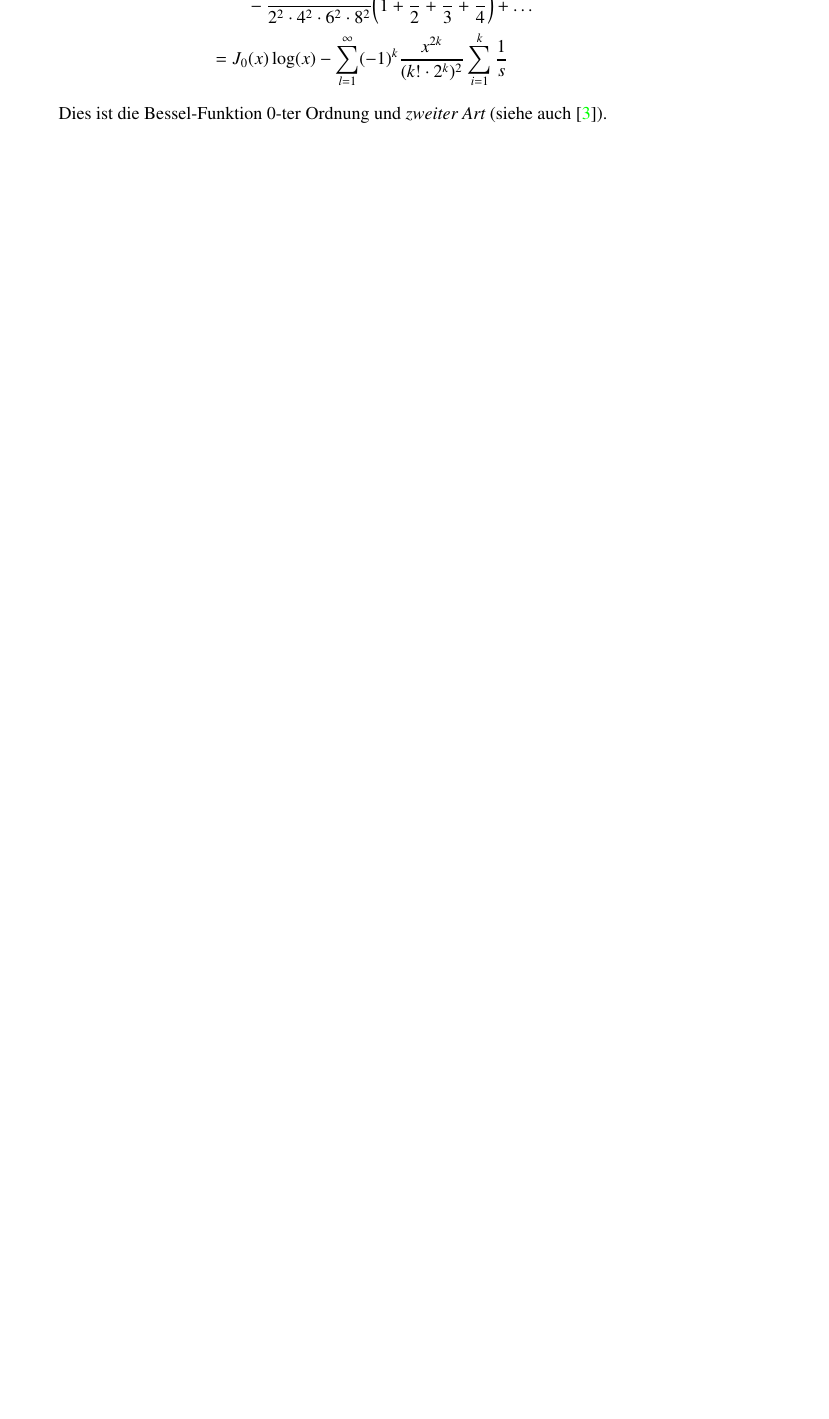
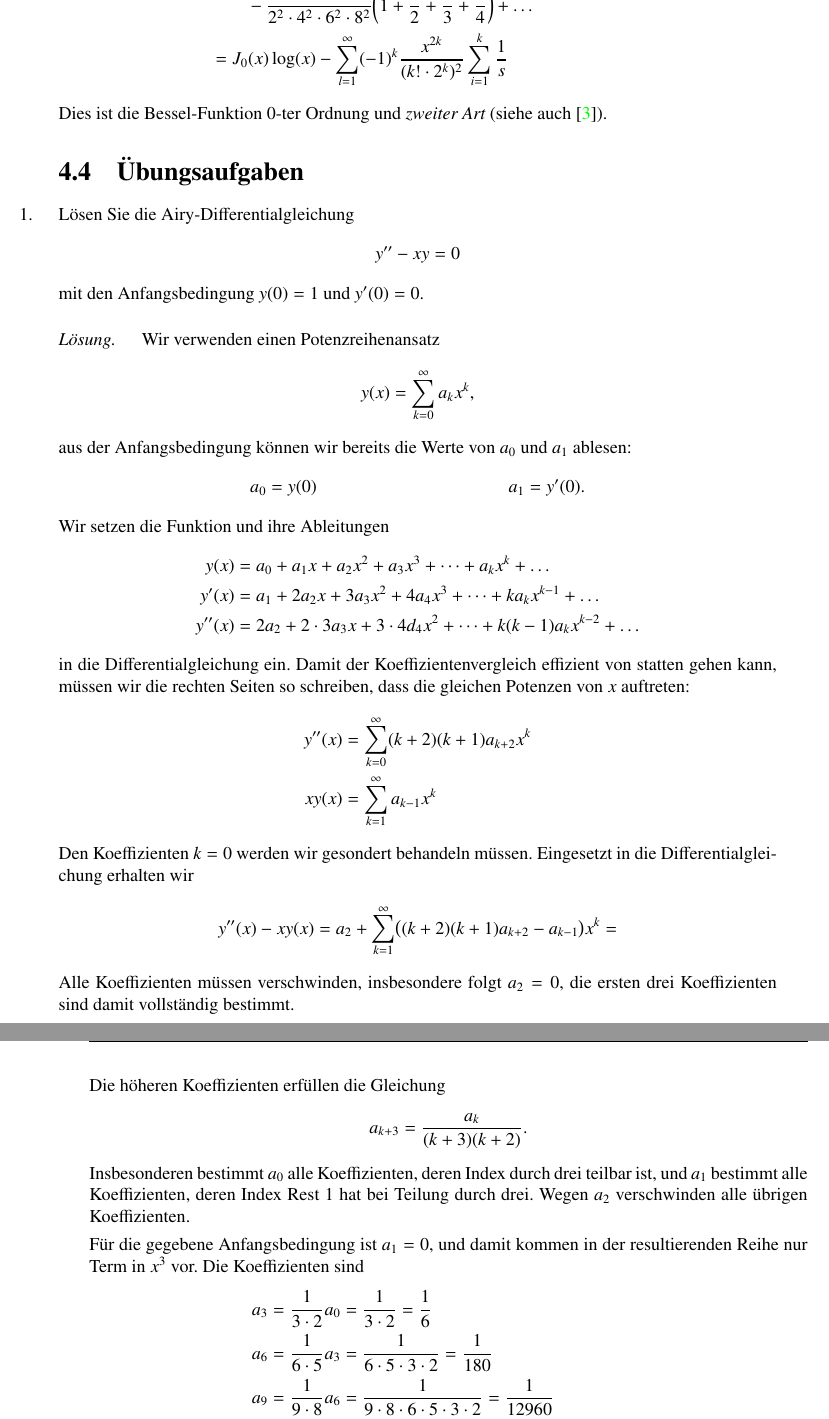
Before and after one commit to AndreasFMueller/SeminarDGL, a LaTeX book (skript/skript.tex, which reads skript/chapters/potenzreihen.tex, skript/uebungsaufgaben/401.tex, skript/uebungsaufgaben/402.tex): part of page 60 of 128 before the commit and two parts of pages 60 and 61 of 130 after it, the two joined at a grey line, cut so that both start at the same text, the shorter picture padded with empty space. Compiled offline with pdfLaTeX; a LaTeX package or settings file that is missing is left out.

Commit message:
Aufgaben zum Kapitel 4

```diff
--- a/skript/chapters/potenzreihen.tex
+++ b/skript/chapters/potenzreihen.tex
@@ -442,3 +442,11 @@ J_0(x)\log(x)
 Dies ist die Bessel-Funktion 0-ter Ordnung und {\em zweiter Art} (siehe auch
 \index{Bessselfunktion zweiter Art}
 \cite{skript:smirnow2}).
+
+\section{"Ubungsaufgaben}
+\begin{uebungsaufgaben}
+\item
+\input uebungsaufgaben/401.tex
+\item
+\input uebungsaufgaben/402.tex
+\end{uebungsaufgaben}
--- /dev/null
+++ b/skript/uebungsaufgaben/401.tex
@@ -0,0 +1,78 @@
+L"osen Sie die Airy-Differentialgleichung
+\[
+y''-xy=0
+\]
+mit den Anfangsbedingung $y(0)=1$ und $y'(0)=0$.
+
+\begin{loesung}
+Wir verwenden einen Potenzreihenansatz
+\[
+y(x)=\sum_{k=0}^\infty a_kx^k,
+\]
+aus der Anfangsbedingung k"onnen wir bereits die Werte von $a_0$ und
+$a_1$ ablesen:
+\begin{align*}
+a_0&=y(0)&
+a_1&=y'(0).
+\end{align*}
+Wir setzen die Funktion und ihre Ableitungen
+\begin{align*}
+y(x)&=a_0+a_1x+a_2x^2+a_3x^3+\dots+a_kx^k+\dots
+\\
+y'(x)&=a_1+2a_2x+3a_3x^2+4a_4x^3+\dots+ka_kx^{k-1}+\dots
+\\
+y''(x)&=2a_2+2\cdot 3a_3x + 3\cdot 4d_4x^2+\dots +k(k-1)a_kx^{k-2}+\dots
+\end{align*}
+in die Differentialgleichung ein.
+Damit der Koeffizientenvergleich effizient von statten gehen kann,
+m"ussen wir die rechten Seiten so schreiben, dass die gleichen Potenzen
+von $x$ auftreten:
+\begin{align*}
+y''(x)
+&=
+\sum_{k=0}^\infty (k+2)(k+1)a_{k+2}x^k
+\\
+xy(x)
+&=
+\sum_{k=1}^\infty a_{k-1}x^k
+\end{align*}
+Den Koeffizienten $k=0$ werden wir gesondert behandeln m"ussen.
+Eingesetzt in die Differentialgleichung erhalten wir
+\[
+y''(x)-xy(x)
+=
+a_2 + \sum_{k=1}^\infty \bigl((k+2)(k+1)a_{k+2}-a_{k-1}\bigr)x^k=
+\]
+Alle Koeffizienten m"ussen verschwinden, insbesondere folgt $a_2=0$,
+die ersten drei Koeffizienten sind damit vollst"andig bestimmt.
+
+Die h"oheren Koeffizienten erf"ullen die Gleichung
+\[
+a_{k+3}=\frac{a_k}{(k+3)(k+2)}.
+\]
+Insbesonderen bestimmt $a_0$ alle Koeffizienten, deren Index durch
+drei teilbar ist, und $a_1$ bestimmt alle Koeffizienten, deren Index
+Rest $1$ hat bei Teilung durch drei.
+Wegen $a_2$ verschwinden alle "ubrigen Koeffizienten.
+
+F"ur die gegebene Anfangsbedingung ist $a_1=0$, und damit kommen in der
+resultierenden Reihe nur Term in $x^3$ vor.
+Die Koeffizienten sind
+\begin{align*}
+a_3&=\frac1{3\cdot 2}a_0=\frac1{3\cdot 2}=\frac16\\
+a_6&=\frac1{6\cdot 5}a_3=\frac1{6\cdot 5\cdot 3\cdot 2}=\frac1{180}\\
+a_9&=\frac1{9\cdot 8}a_6=\frac1{9\cdot 8\cdot 6\cdot 5\cdot 3\cdot 2}=\frac1{12960}\\
+a_{12}&=\frac1{12\cdot 11}a_9=\frac1{12\cdot 11\cdot 9\cdot 8\cdot 6\cdot 5\cdot 3\cdot 2}=\frac1{1710720}
+\\
+&\dots
+\end{align*}
+Daraus kann man jetzt die Potenzreihe ableiten:
+\begin{align*}
+y(x)
+&=
+\sum_{k=0}^\infty \frac{x^{3k}}{3k\cdot(3k-1)\cdot (3k-3)\cdot(3k-4)\cdot \dots 3\cdot 2}
+\\
+&=
+1 + \frac16x^3+\frac1{180}x^6+\frac1{12960}x^9+\frac1{1710720}x^{12}+\dots
+\end{align*}
+\end{loesung}
--- /dev/null
+++ b/skript/uebungsaufgaben/402.tex
@@ -0,0 +7,34 @@
+\begin{loesung}
+In der vorangegangenen Aufgabe wurde der Koeffizientenvergleich f"ur einen
+Potenzreihenansatz f"ur die Airy-Differentialgleichung bereits durchgef"uhrt,
+es wurde die Rekursionsformel
+\[
+a_{k+3}=\frac{a_k}{(k+3)(k+2)}
+\]
+gefunden.
+Nur die Koeffizienten, deren Index Rest $1$ haben bei Teilung durch $3$
+verschwinden nicht.
+Sie sind
+\begin{align*}
+a_4&=\frac1{4\cdot 3}a_1=\frac1{4\cdot 3}=\frac1{12}
+\\
+a_7&=\frac1{7\cdot 6}a_4=\frac1{7\cdot 6\cdot 4\cdot 3}=\frac1{504}
+\\
+a_{10}&=\frac1{10\cdot 9}a_7
+=
+\frac1{10\cdot 9\cdot 7\cdot 6\cdot 4\cdot 3}=\frac1{45360}
+\\
+a_{13}&=\frac1{13\cdot 12}a_{10}=
+\frac1{13\cdot 12\cdot 10\cdot 9\cdot 7\cdot 6\cdot 4\cdot 3}=\frac1{7076160}
+&\dots
+\end{align*}
+Daraus kann man jetzt die Potenzreihe ableiten:
+\begin{align*}
+y(x)
+&=
+\sum_{k=0}^\infty \frac{x^{3k+1}}{(3k+1)\cdot3k\cdot (3k-2)\cdot(3k-3)\cdot \dots 4\cdot 3}
+\\
+&=
+x + \frac1{12}x^4+\frac1{504}x^7+\frac1{45360}x^{10}+\frac1{7076160}x^{13}+\dots
+\end{align*}
+\end{loesung}
```
Also changed, not shown: skript/uebungsaufgaben/402.tex (6 more changed lines).
